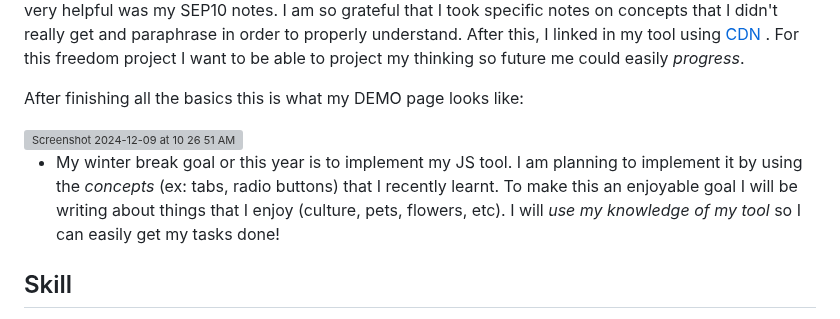
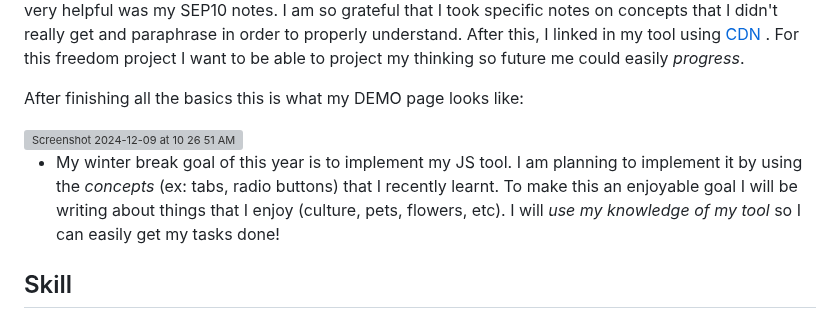
Before and after one commit to liane4323/sep11-freedom-project, a Markdown page: blog/entry02.md, the part around the change. Drawn GitHub-style; grey boxes are pictures that could not be loaded.

Commit message:
fixed typo

```diff
--- a/blog/entry02.md
+++ b/blog/entry02.md
@@ -99,7 +99,7 @@ After finishing all the basics this is what my DEMO page looks like:
 
 <img width="1279" alt="Screenshot 2024-12-09 at 10 26 51 AM" src="https://github.com/user-attachments/assets/7cc22fed-fba1-4cf9-bba5-725cafd3d590">
 
-* My winter break goal or this year is to implement my JS tool. I am planning to implement it by using the _concepts_ (ex: tabs, radio buttons) that I recently learnt. To make this an enjoyable goal I will be writing about things that I enjoy (culture, pets, flowers, etc). I will _use my knowledge of my tool_ so I can easily get my tasks done!
+* My winter break goal of this year is to implement my JS tool. I am planning to implement it by using the _concepts_ (ex: tabs, radio buttons) that I recently learnt. To make this an enjoyable goal I will be writing about things that I enjoy (culture, pets, flowers, etc). I will _use my knowledge of my tool_ so I can easily get my tasks done!
 
 ## Skill
 
```
